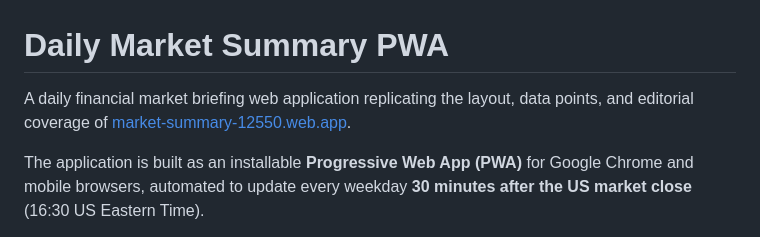
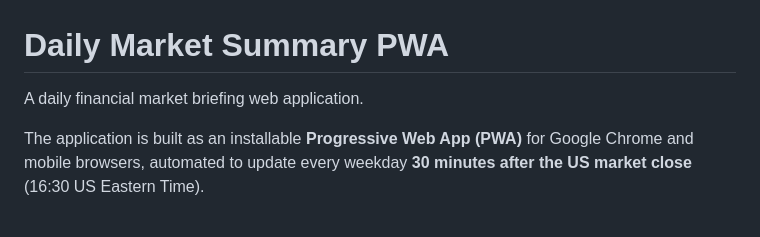
Before and after one commit to bluesky999888/Daily_Market_Update, a Markdown page: README.md, the part around the change. GitHub-like rendering.

```diff
--- a/README.md
+++ b/README.md
@@ -1,6 +1,6 @@
 # Daily Market Summary PWA
 
-A daily financial market briefing web application replicating the layout, data points, and editorial coverage of [market-summary-12550.web.app](https://market-summary-12550.web.app/).
+A daily financial market briefing web application.
 
 The application is built as an installable **Progressive Web App (PWA)** for Google Chrome and mobile browsers, automated to update every weekday **30 minutes after the US market close** (16:30 US Eastern Time).
 
```
